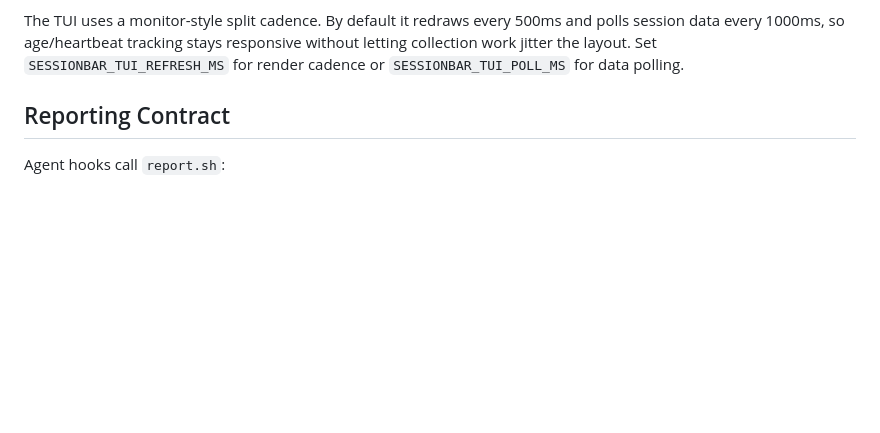
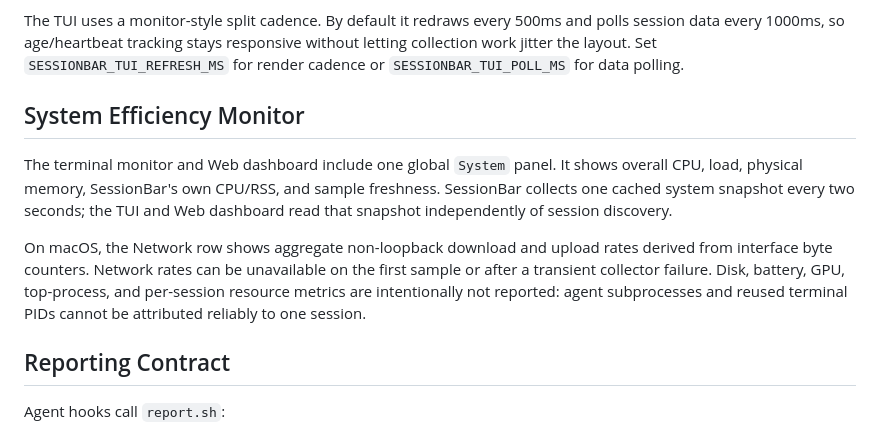
Before and after one commit to Guojiacheng2017/SessionBar, a Markdown page: README.md, the part around the change. Drawn GitHub-style; blank space fills up the shorter version.

Commit message:
docs: document system efficiency monitoring

```diff
--- a/README.md
+++ b/README.md
@@ -39,6 +39,20 @@ The TUI uses a monitor-style split cadence. By default it redraws every 500ms
 and polls session data every 1000ms, so age/heartbeat tracking stays responsive
 without letting collection work jitter the layout. Set `SESSIONBAR_TUI_REFRESH_MS`
 for render cadence or `SESSIONBAR_TUI_POLL_MS` for data polling.
+
+## System Efficiency Monitor
+
+The terminal monitor and Web dashboard include one global `System` panel. It
+shows overall CPU, load, physical memory, SessionBar's own CPU/RSS, and sample
+freshness. SessionBar collects one cached system snapshot every two seconds;
+the TUI and Web dashboard read that snapshot independently of session discovery.
+
+On macOS, the Network row shows aggregate non-loopback download and upload
+rates derived from interface byte counters. Network rates can be unavailable on
+the first sample or after a transient collector failure. Disk, battery, GPU,
+top-process, and per-session resource metrics are intentionally not reported:
+agent subprocesses and reused terminal PIDs cannot be attributed reliably to
+one session.
 
 ## Reporting Contract
 
```
